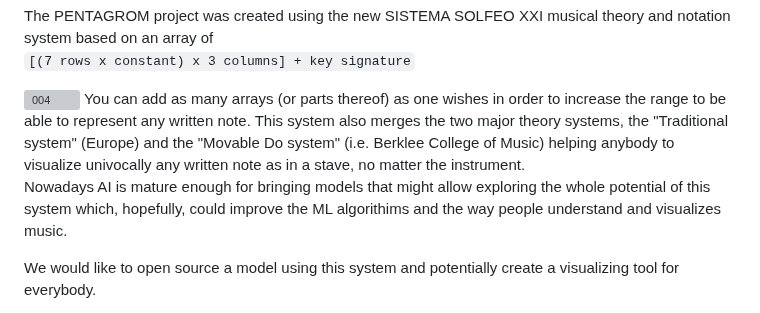
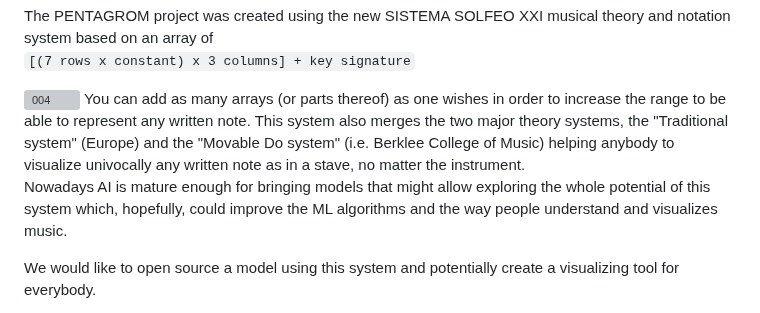
Before and after one commit to localaization/pentagrom, a Markdown page: README.md, the part around the change. Rendered like a GitHub page; grey boxes are pictures that could not be loaded.

```diff
--- a/README.md
+++ b/README.md
@@ -11,7 +11,7 @@ The PENTAGROM project was created using the new SISTEMA SOLFEO XXI musical theor
 You can add as many arrays (or parts thereof) as one wishes in order to increase the range to be able to represent any written note.
 This system also merges the two major theory systems, the "Traditional system" (Europe) and the "Movable Do system" (i.e. Berklee College of Music) helping anybody to visualize univocally any written note as in a stave, no matter the instrument.
 
-Nowadays AI is mature enough for bringing models that might allow exploring the whole potential of this system which, hopefully, could improve the ML algorithims and the way people understand and visualizes music.
+Nowadays AI is mature enough for bringing models that might allow exploring the whole potential of this system which, hopefully, could improve the ML algorithms and the way people understand and visualizes music.
 
 We would like to open source a model using this system and potentially create a visualizing tool for everybody.
 
```
